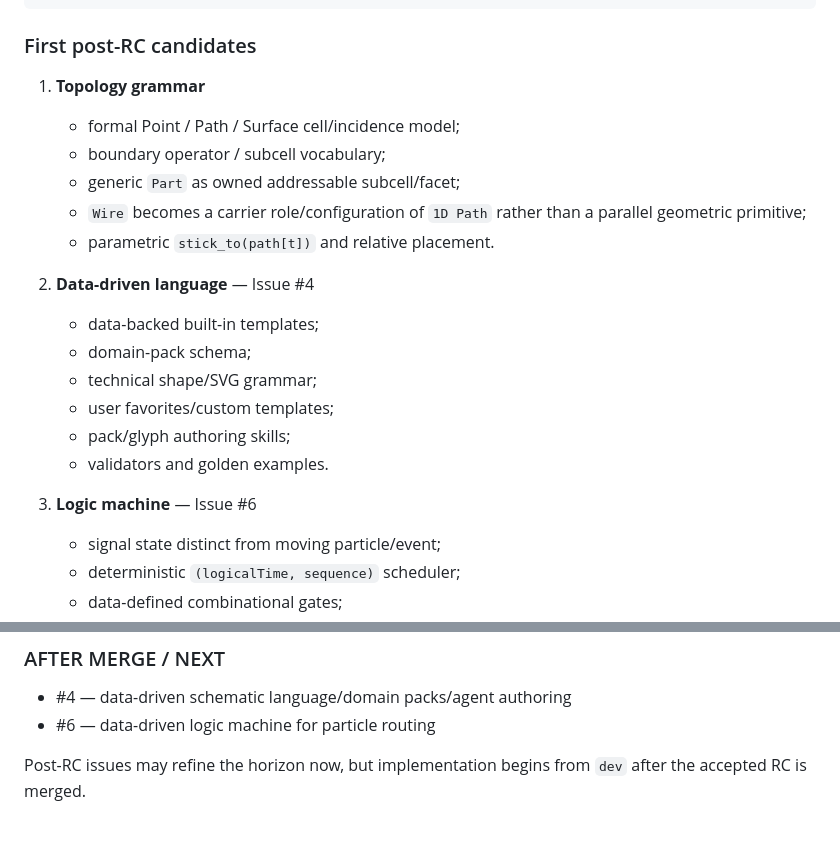
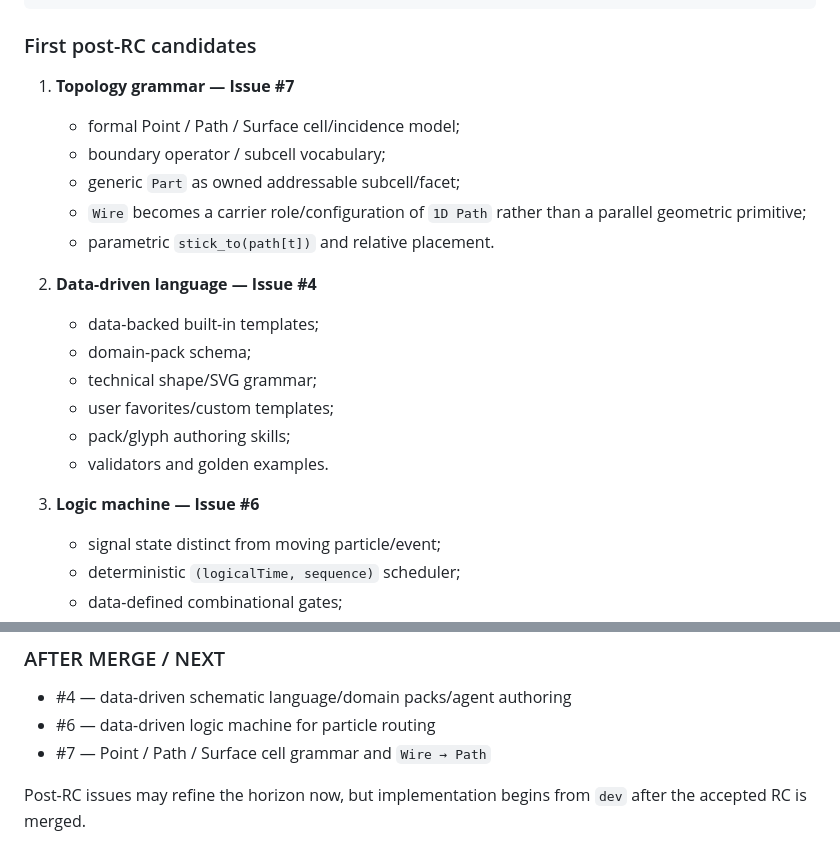
Before and after one commit to bdf1992/schematically, a Markdown page: ROADMAP.md, 2 parts joined by grey strips. Rendered like a GitHub page.

Commit message:
docs: link topology NEXT issue in roadmap

```diff
--- a/ROADMAP.md
+++ b/ROADMAP.md
@@ -76,14 +76,14 @@ rc/<next>
 
 ### First post-RC candidates
 
-1. **Topology grammar**
+1. **Topology grammar — Issue #7**
    - formal Point / Path / Surface cell/incidence model;
    - boundary operator / subcell vocabulary;
    - generic `Part` as owned addressable subcell/facet;
    - `Wire` becomes a carrier role/configuration of `1D Path` rather than a parallel geometric primitive;
    - parametric `stick_to(path[t])` and relative placement.
 
-2. **Data-driven language** — Issue #4
+2. **Data-driven language — Issue #4**
    - data-backed built-in templates;
    - domain-pack schema;
    - technical shape/SVG grammar;
@@ -91,7 +91,7 @@ rc/<next>
    - pack/glyph authoring skills;
    - validators and golden examples.
 
-3. **Logic machine** — Issue #6
+3. **Logic machine — Issue #6**
    - signal state distinct from moving particle/event;
    - deterministic `(logicalTime, sequence)` scheduler;
    - data-defined combinational gates;
@@ -146,5 +146,6 @@ These are needs to account for, not an implementation sequence:
 ### AFTER MERGE / NEXT
 - #4 — data-driven schematic language/domain packs/agent authoring
 - #6 — data-driven logic machine for particle routing
+- #7 — Point / Path / Surface cell grammar and `Wire → Path`
 
 Post-RC issues may refine the horizon now, but implementation begins from `dev` after the accepted RC is merged.
```
